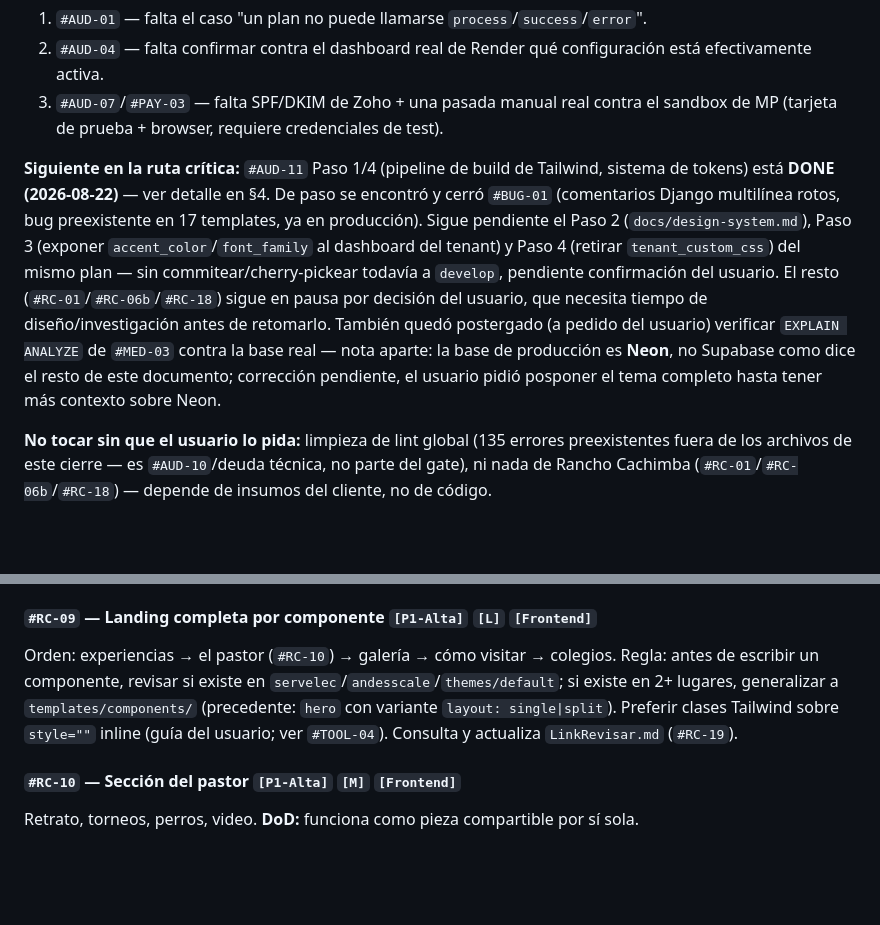
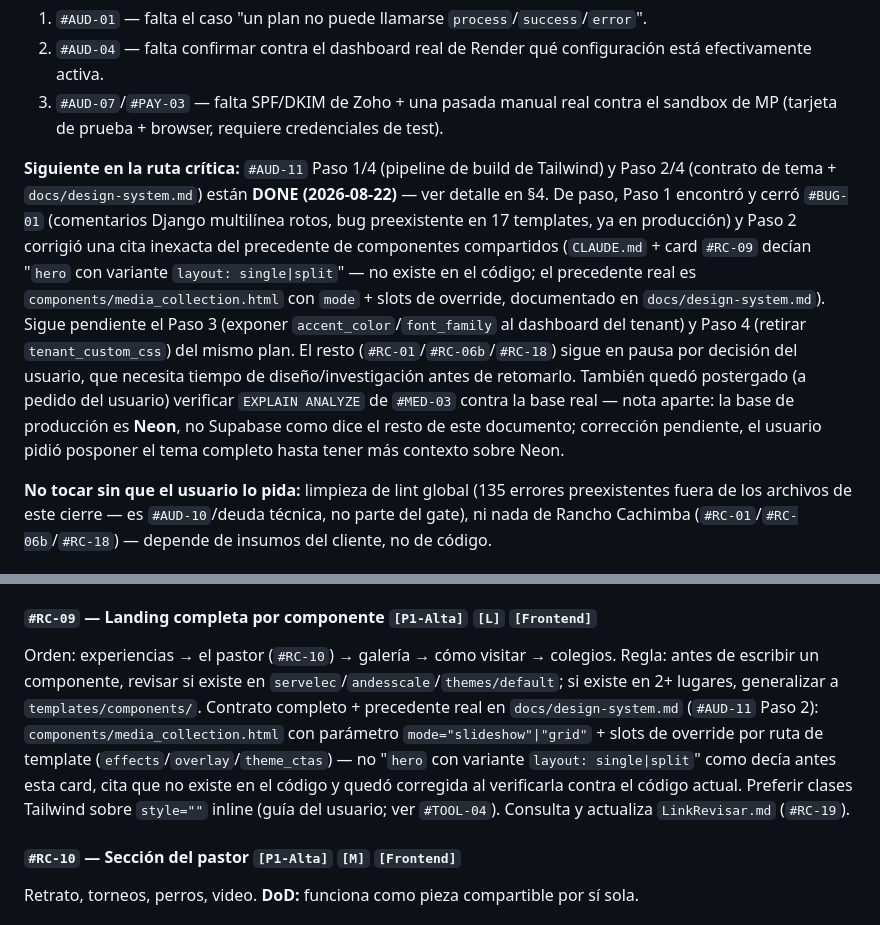
Before and after one commit to Kx24/SaasMvp, a Markdown page: Documentacion/KANBAN_PROYECTO.md, 2 parts joined by grey strips. GitHub-like rendering; blank space fills up the shorter version.

```diff
--- a/Documentacion/KANBAN_PROYECTO.md
+++ b/Documentacion/KANBAN_PROYECTO.md
@@ -31,7 +31,7 @@
 2. `#AUD-04` — falta confirmar contra el dashboard real de Render qué configuración está efectivamente activa.
 3. `#AUD-07`/`#PAY-03` — falta SPF/DKIM de Zoho + una pasada manual real contra el sandbox de MP (tarjeta de prueba + browser, requiere credenciales de test).
 
-**Siguiente en la ruta crítica:** `#AUD-11` Paso 1/4 (pipeline de build de Tailwind, sistema de tokens) está **DONE (2026-08-22)** — ver detalle en §4. De paso se encontró y cerró `#BUG-01` (comentarios Django multilínea rotos, bug preexistente en 17 templates, ya en producción). Sigue pendiente el Paso 2 (`docs/design-system.md`), Paso 3 (exponer `accent_color`/`font_family` al dashboard del tenant) y Paso 4 (retirar `tenant_custom_css`) del mismo plan — sin commitear/cherry-pickear todavía a `develop`, pendiente confirmación del usuario. El resto (`#RC-01`/`#RC-06b`/`#RC-18`) sigue en pausa por decisión del usuario, que necesita tiempo de diseño/investigación antes de retomarlo. También quedó postergado (a pedido del usuario) verificar `EXPLAIN ANALYZE` de `#MED-03` contra la base real — nota aparte: la base de producción es **Neon**, no Supabase como dice el resto de este documento; corrección pendiente, el usuario pidió posponer el tema completo hasta tener más contexto sobre Neon.
+**Siguiente en la ruta crítica:** `#AUD-11` Paso 1/4 (pipeline de build de Tailwind) y Paso 2/4 (contrato de tema + `docs/design-system.md`) están **DONE (2026-08-22)** — ver detalle en §4. De paso, Paso 1 encontró y cerró `#BUG-01` (comentarios Django multilínea rotos, bug preexistente en 17 templates, ya en producción) y Paso 2 corrigió una cita inexacta del precedente de componentes compartidos (`CLAUDE.md` + card `#RC-09` decían "`hero` con variante `layout: single|split`" — no existe en el código; el precedente real es `components/media_collection.html` con `mode` + slots de override, documentado en `docs/design-system.md`). Sigue pendiente el Paso 3 (exponer `accent_color`/`font_family` al dashboard del tenant) y Paso 4 (retirar `tenant_custom_css`) del mismo plan. El resto (`#RC-01`/`#RC-06b`/`#RC-18`) sigue en pausa por decisión del usuario, que necesita tiempo de diseño/investigación antes de retomarlo. También quedó postergado (a pedido del usuario) verificar `EXPLAIN ANALYZE` de `#MED-03` contra la base real — nota aparte: la base de producción es **Neon**, no Supabase como dice el resto de este documento; corrección pendiente, el usuario pidió posponer el tema completo hasta tener más contexto sobre Neon.
 
 **No tocar sin que el usuario lo pida:** limpieza de lint global (135 errores preexistentes fuera de los archivos de este cierre — es `#AUD-10`/deuda técnica, no parte del gate), ni nada de Rancho Cachimba (`#RC-01`/`#RC-06b`/`#RC-18`) — depende de insumos del cliente, no de código.
 
@@ -210,7 +210,7 @@ Reemplazar `zar.jpeg`/`FotoGaleria.jpeg` por el material definitivo, decidir slo
 PR → develop → main, verificar tenant en producción, Custom Domains en Render, DNS NIC Chile, `check_tenant_setup --settings=config.settings.production`, apagar `mode_under_construction` cuando el copy deje de ser placeholder. *(Checklist detallado de 8 pasos: ver Tablero A archivado, `#RC-08`.)*
 
 #### `#RC-09` — Landing completa por componente `[P1-Alta]` `[L]` `[Frontend]`
-Orden: experiencias → el pastor (`#RC-10`) → galería → cómo visitar → colegios. Regla: antes de escribir un componente, revisar si existe en `servelec`/`andesscale`/`themes/default`; si existe en 2+ lugares, generalizar a `templates/components/` (precedente: `hero` con variante `layout: single|split`). Preferir clases Tailwind sobre `style=""` inline (guía del usuario; ver `#TOOL-04`). Consulta y actualiza `LinkRevisar.md` (`#RC-19`).
+Orden: experiencias → el pastor (`#RC-10`) → galería → cómo visitar → colegios. Regla: antes de escribir un componente, revisar si existe en `servelec`/`andesscale`/`themes/default`; si existe en 2+ lugares, generalizar a `templates/components/`. Contrato completo + precedente real en `docs/design-system.md` (`#AUD-11` Paso 2): `components/media_collection.html` con parámetro `mode="slideshow"|"grid"` + slots de override por ruta de template (`effects`/`overlay`/`theme_ctas`) — no "`hero` con variante `layout: single|split`" como decía antes esta card, cita que no existe en el código y quedó corregida al verificarla contra el código actual. Preferir clases Tailwind sobre `style=""` inline (guía del usuario; ver `#TOOL-04`). Consulta y actualiza `LinkRevisar.md` (`#RC-19`).
 
 #### `#RC-10` — Sección del pastor `[P1-Alta]` `[M]` `[Frontend]`
 Retrato, torneos, perros, video. **DoD:** funciona como pieza compartible por sí sola.
```
Also changed, not shown: other parts of Documentacion/KANBAN_PROYECTO.md (+2 -2 lines), CLAUDE.md (+1 -1 lines), docs/design-system.md (added, +108 -0 lines).
